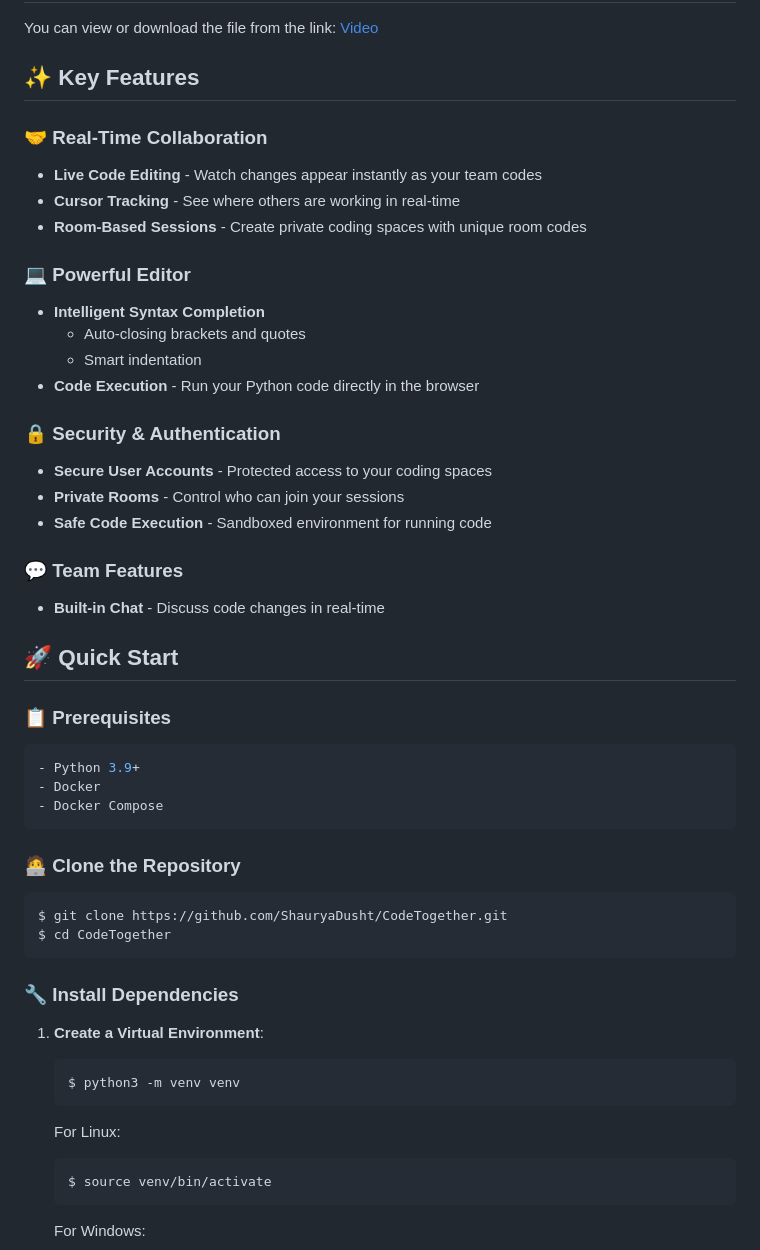
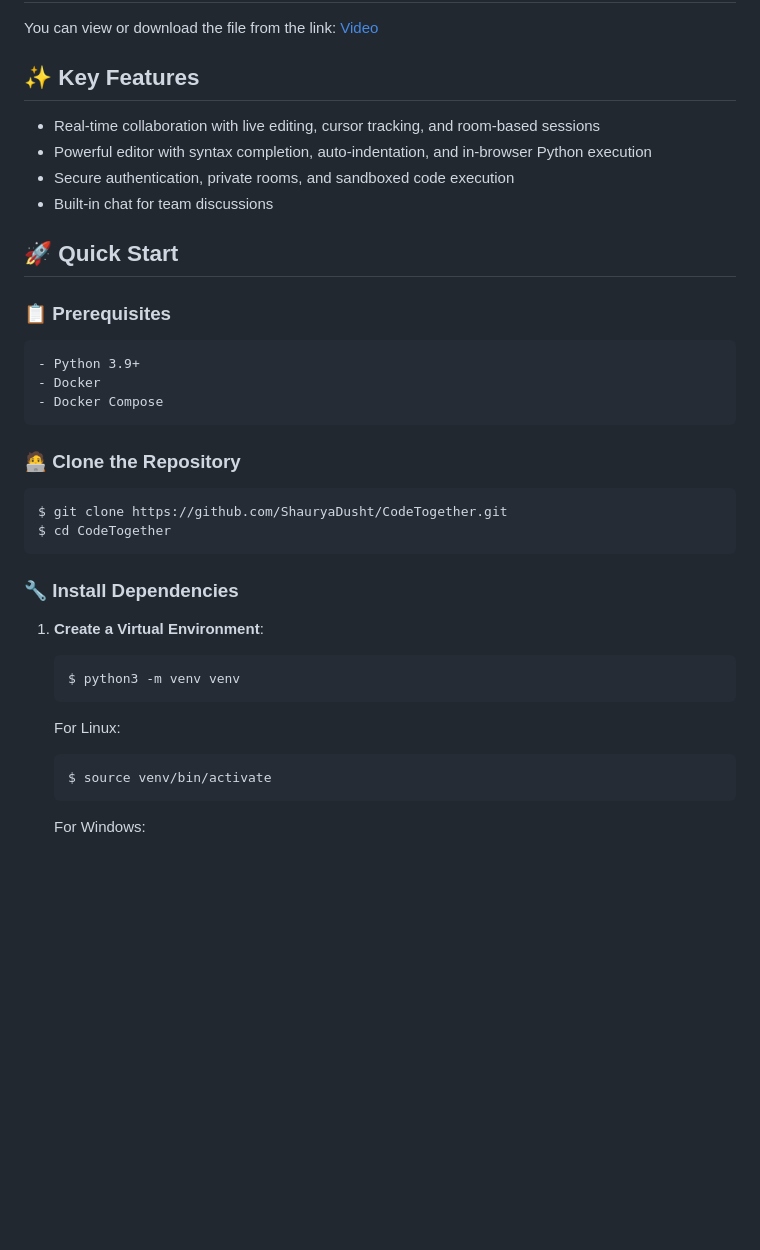
Before and after one commit to ShauryaDusht/CodeTogether, a Markdown page: README.md, the part around the change. GitHub-like rendering; blank space fills up the shorter version.

````diff
--- a/README.md
+++ b/README.md
@@ -11,29 +11,15 @@
 You can view or download the file from the link: [Video](https://drive.google.com/file/d/1DPq_k81zXmnlQnFxjSWoJolZMgR_gIBO/view)
 
 ## ✨ Key Features
+- Real-time collaboration with live editing, cursor tracking, and room-based sessions
+- Powerful editor with syntax completion, auto-indentation, and in-browser Python execution
+- Secure authentication, private rooms, and sandboxed code execution
+- Built-in chat for team discussions
 
-### 🤝 Real-Time Collaboration
-  - **Live Code Editing** - Watch changes appear instantly as your team codes
-  - **Cursor Tracking** - See where others are working in real-time
-  - **Room-Based Sessions** - Create private coding spaces with unique room codes
-
-### 💻 Powerful Editor
-  - **Intelligent Syntax Completion**
-    - Auto-closing brackets and quotes
-    - Smart indentation
-  - **Code Execution** - Run your Python code directly in the browser
-
-### 🔒 Security & Authentication
-  - **Secure User Accounts** - Protected access to your coding spaces
-  - **Private Rooms** - Control who can join your sessions
-  - **Safe Code Execution** - Sandboxed environment for running code
-
-### 💬 Team Features
-  - **Built-in Chat** - Discuss code changes in real-time
 ## 🚀 Quick Start
 
 ### 📋 Prerequisites
-  ```bash
+  ```
   - Python 3.9+
   - Docker
   - Docker Compose
@@ -41,7 +27,7 @@ You can view or download the file from the link: [Video](https://drive.google.co
 
 ### 🧑‍💻 Clone the Repository
 
-  ```bash
+  ```
   $ git clone https://github.com/ShauryaDusht/CodeTogether.git
   $ cd CodeTogether
   ```
@@ -53,7 +39,7 @@ You can view or download the file from the link: [Video](https://drive.google.co
        $ python3 -m venv venv
        ```
        For Linux:
-       ```
+       ```bash
        $ source venv/bin/activate
        ```
        For Windows:
````
